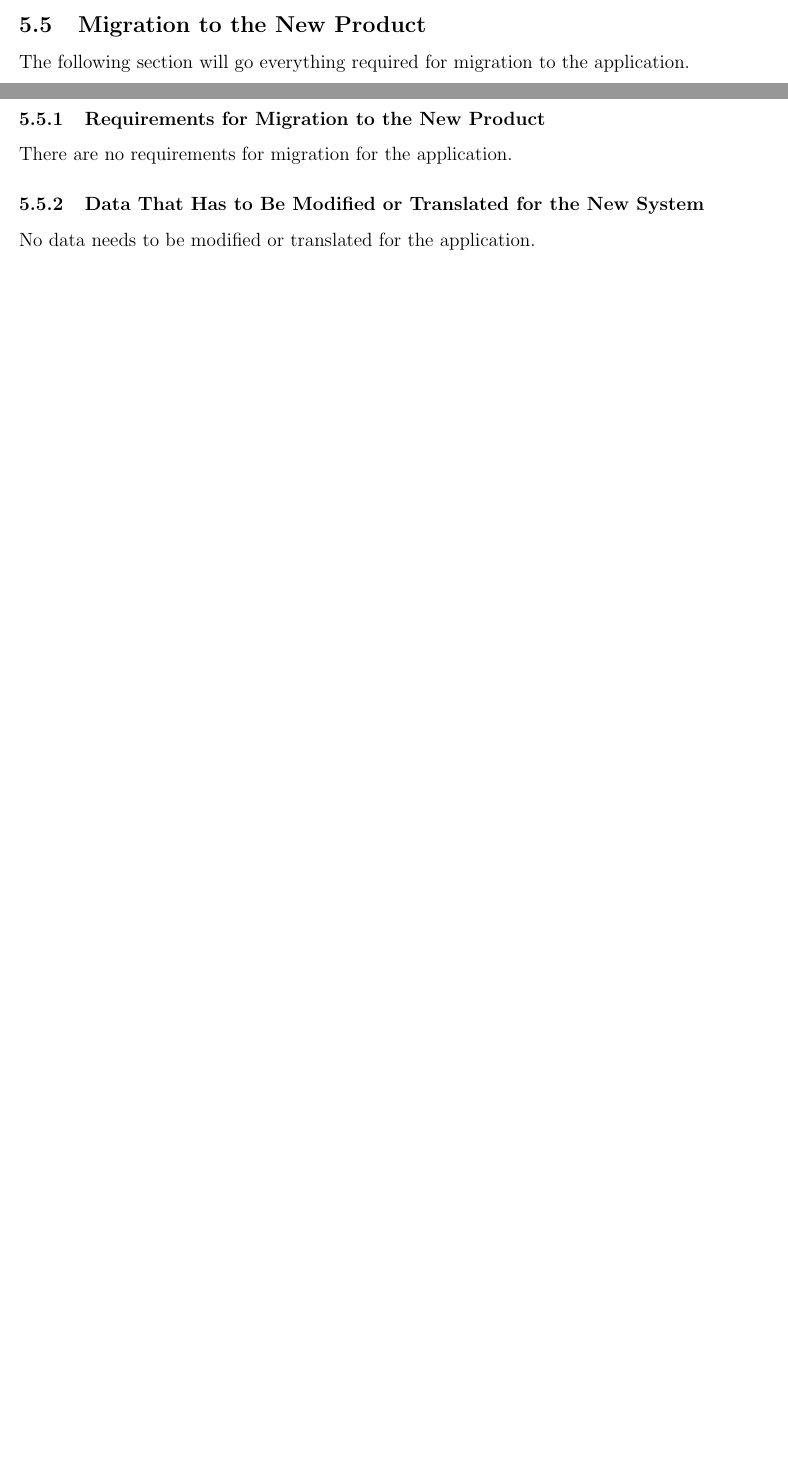
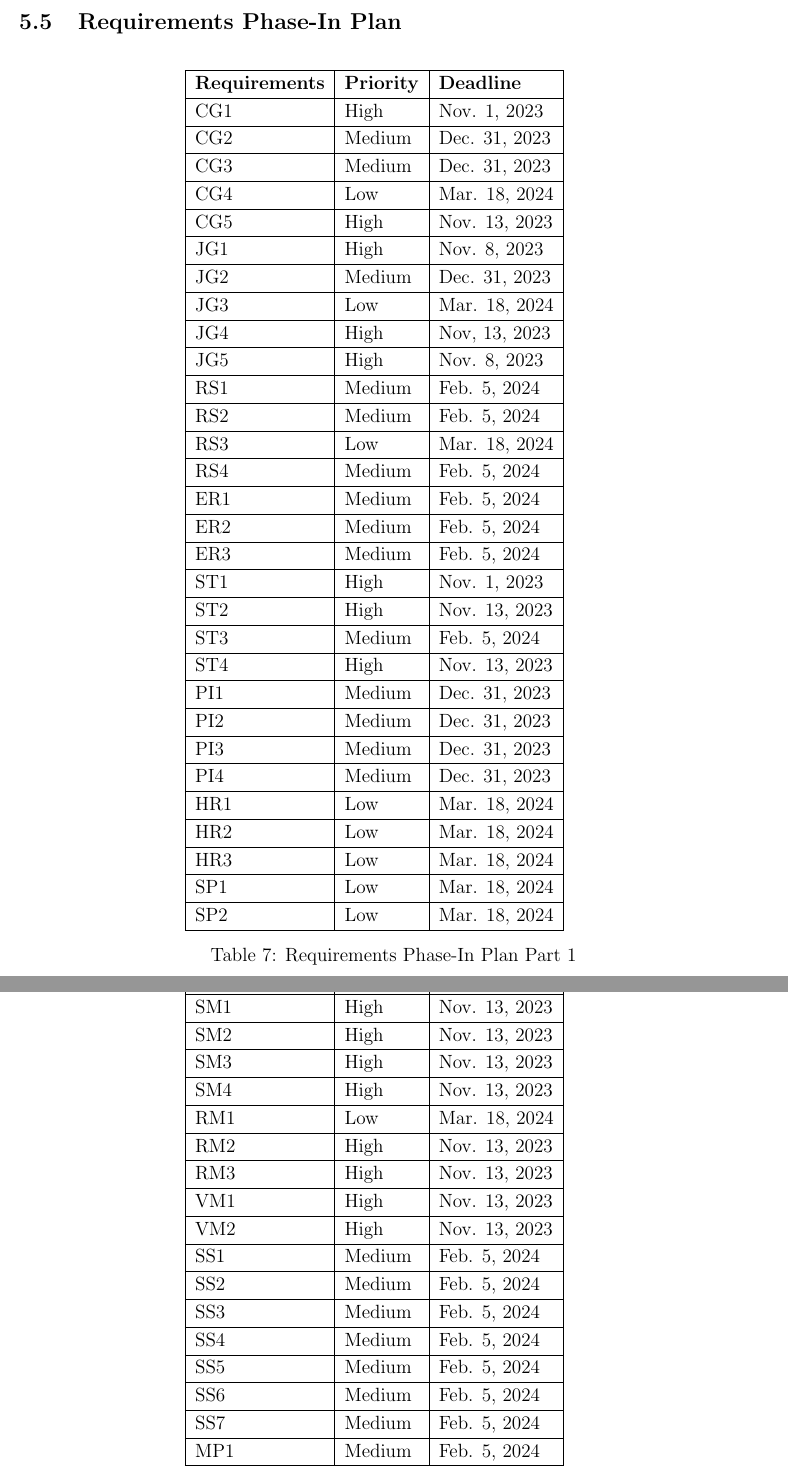
Before and after one commit to kierangara/Mac-AR, a LaTeX document (docs/SRS/SRS.tex): two parts of pages 31 and 32 of 35 before the commit and two parts of pages 32 and 33 of 37 after it, joined at a grey line, cut at the place of the change, the shorter picture padded with empty space. Compiled offline with pdfLaTeX.

Commit message:
Added Phase-In plan to SRS, resolves #104

```diff
--- a/docs/SRS/SRS.tex
+++ b/docs/SRS/SRS.tex
@@ -983,8 +984,65 @@ The initial development of the application will take the design of the PoC and i
 
 The refinement will take all the user feedback and improve on the initial design. There is no expectation for major features to be developed at this stage, just improvements on the existing system and the addition of potential stretch goals.
 
-\subsection{Migration to the New Product}
-The following section will go everything required for migration to the application.
+\subsection{Requirements Phase-In Plan}
+\begin{table}[H]
+\centering
+\begin{tabular}{|l|l|l|ll}
+\cline{1-3}
+\textbf{Requirements} & \textbf{Priority} & \textbf{Deadline} &  &  \\ \cline{1-3}
+CG1          & High     & Nov. 1, 2023      &  &  \\ \cline{1-3}
+CG2          & Medium      & Dec. 31, 2023     &  &  \\ \cline{1-3}
+CG3         & Medium     & Dec. 31, 2023      &  &  \\ \cline{1-3}
+CG4          & Low   & Mar. 18, 2024      &  &  \\ \cline{1-3}
+CG5          & High      & Nov. 13, 2023      &  &  \\ \cline{1-3}
+JG1          & High     & Nov. 8, 2023     &  &  \\ \cline{1-3}
+JG2          & Medium     & Dec. 31, 2023     &  &  \\ \cline{1-3}
+JG3         &  Low   & Mar. 18, 2024      &  &  \\ \cline{1-3}
+JG4          & High      & Nov, 13, 2023     &  &  \\ \cline{1-3}
+JG5         & High      & Nov. 8, 2023      &  &  \\ \cline{1-3}
+RS1         & Medium     & Feb. 5, 2024     &  &  \\ \cline{1-3}
+RS2        & Medium     & Feb. 5, 2024     &  &  \\ \cline{1-3}
+RS3        & Low     & Mar. 18, 2024     &  &  \\ \cline{1-3}
+RS4        & Medium     & Feb. 5, 2024      &  &  \\ \cline{1-3}
+ER1         & Medium     & Feb. 5, 2024     &  &  \\ \cline{1-3}
+ER2         & Medium      & Feb. 5, 2024      &  &  \\ \cline{1-3}
+ER3         & Medium     & Feb. 5, 2024      &  &  \\ \cline{1-3}
+ST1         & High     & Nov. 1, 2023     &  &  \\ \cline{1-3}
+ST2         & High     & Nov. 13, 2023     &  &  \\ \cline{1-3}
+ST3        & Medium   & Feb. 5, 2024      &  &  \\ \cline{1-3}
+ST4         & High   & Nov. 13, 2023      &  &  \\ \cline{1-3}
+PI1         & Medium     & Dec. 31, 2023      &  &  \\ \cline{1-3}
+PI2         & Medium     & Dec. 31, 2023     &  &  \\ \cline{1-3}
+PI3         & Medium     & Dec. 31, 2023     &  &  \\ \cline{1-3}
+PI4         & Medium   & Dec. 31, 2023      &  &  \\ \cline{1-3}
+HR1         & Low   & Mar. 18, 2024      &  &  \\ \cline{1-3}
+HR2         & Low   & Mar. 18, 2024      &  &  \\ \cline{1-3}
+HR3         & Low   & Mar. 18, 2024      &  &  \\ \cline{1-3}
+SP1         & Low   & Mar. 18, 2024      &  &  \\ \cline{1-3}
+SP2         & Low   & Mar. 18, 2024      &  &  \\ \cline{1-3}
+\end{tabular}
+\caption{Requirements Phase-In Plan Part 1}
+\end{table}
 
-\subsubsection{Requirements for Migration to the New Product}
-There are no requirements for migration for the application.
+\begin{table}[H]
+\centering
+\begin{tabular}{|l|l|l|ll}
+\cline{1-3}
+\textbf{Requirements} & \textbf{Priority} & \textbf{Deadline} &  &  \\ \cline{1-3}
+SM1         & High   & Nov. 13, 2023      &  &  \\ \cline{1-3}
+SM2         & High   & Nov. 13, 2023      &  &  \\ \cline{1-3}
+SM3         & High   & Nov. 13, 2023      &  &  \\ \cline{1-3}
+SM4         & High   & Nov. 13, 2023      &  &  \\ \cline{1-3}
+RM1         & Low   & Mar. 18, 2024      &  &  \\ \cline{1-3}
+RM2        & High   & Nov. 13, 2023      &  &  \\ \cline{1-3}
+RM3         & High   & Nov. 13, 2023      &  &  \\ \cline{1-3}
+VM1         & High   & Nov. 13, 2023      &  &  \\ \cline{1-3}
+VM2         & High   & Nov. 13, 2023      &  &  \\ \cline{1-3}
+SS1         & Medium   & Feb. 5, 2024      &  &  \\ \cline{1-3}
+SS2         & Medium   & Feb. 5, 2024      &  &  \\ \cline{1-3}
+SS3         & Medium   & Feb. 5, 2024      &  &  \\ \cline{1-3}
+SS4         & Medium   & Feb. 5, 2024      &  &  \\ \cline{1-3}
+SS5         & Medium   & Feb. 5, 2024      &  &  \\ \cline{1-3}
+SS6         & Medium   & Feb. 5, 2024      &  &  \\ \cline{1-3}
+SS7         & Medium   & Feb. 5, 2024      &  &  \\ \cline{1-3}
+MP1         & Medium   & Feb. 5, 2024      &  &  \\ \cline{1-3}
@@ -991,3 +1064,4 @@ There are no requirements for migration for the application.
+\end{tabular}
+\caption{Requirements Phase-In Plan Part 2}
+\end{table}
 
-\subsubsection{Data That Has to Be Modified or Translated for the New System}
-No data needs to be modified or translated for the application.
@@ -993,0 +1085 @@ No data needs to be modified or translated for the application.
+\end{table}
```
Also changed, not shown: docs/SRS/SRS.pdf, docs/SRS/SRS.tex (45 more changed lines).
